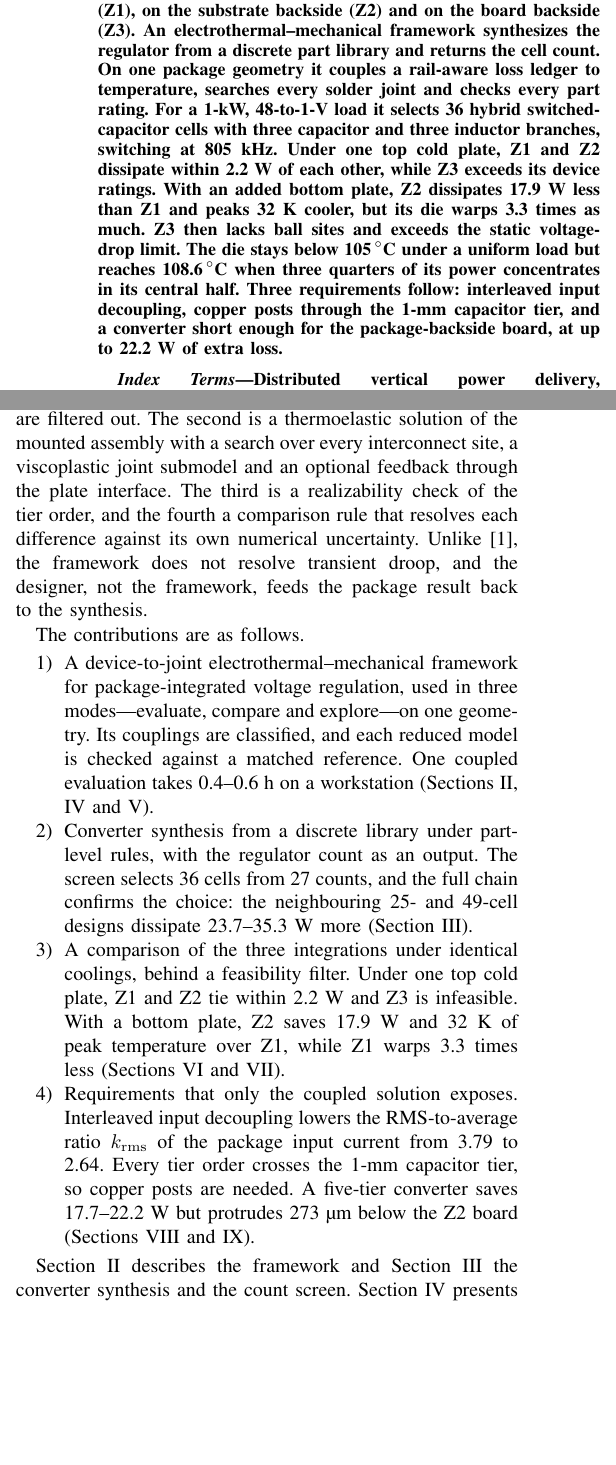
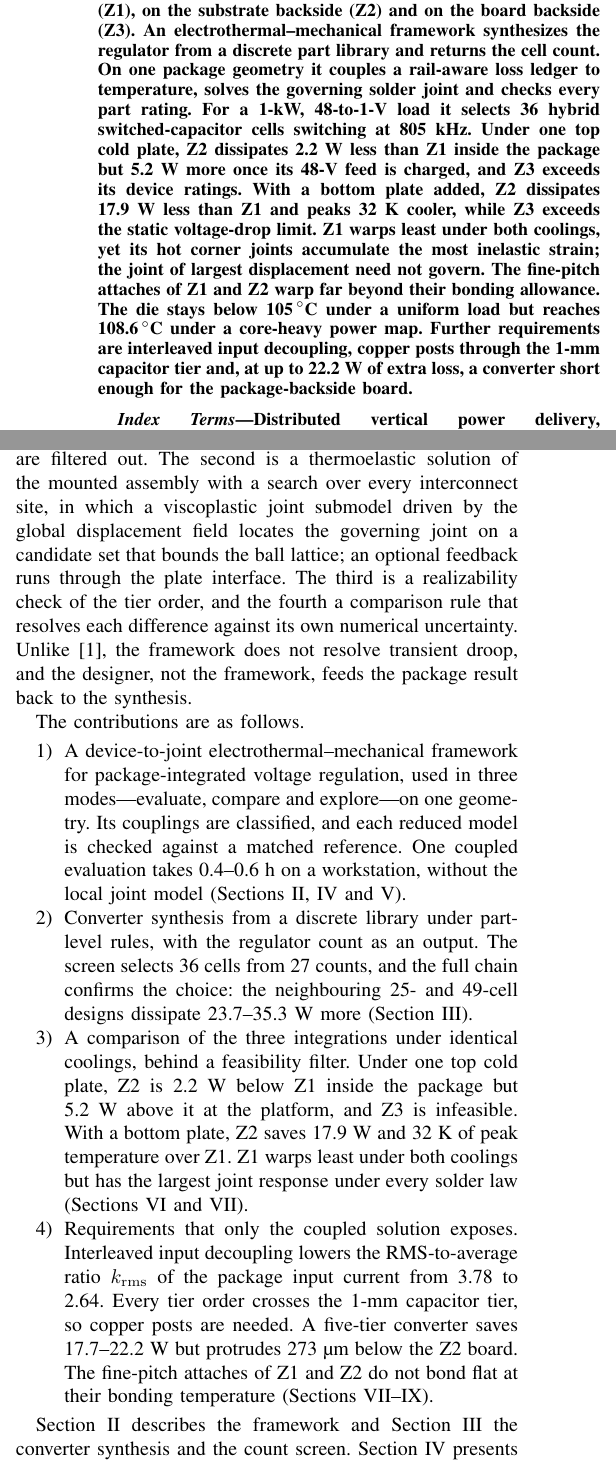
Before and after one commit to sabdel29/HVR_OPT, a LaTeX paper (manuscript_v2/ETM_framework_TCPMT.tex, which reads manuscript_v2/sections/abstract.tex, manuscript_v2/sections/intro.tex): two parts of the columns of pages 1 and 2 of 24 before the commit and two parts of the columns of pages 1 and 2 of 25 after it, joined at a grey line, cut so that both start at the same text, the shorter picture padded with empty space. Compiled offline with pdfLaTeX; a missing font is replaced by an installed copy or a similar font; a LaTeX package or settings file that is missing is left out.

Commit message:
Abstract, introduction, framework and converter section: final results (platform boundary, joint response, assembly bonding, core-heavy die map) within 250 words; contributions updated; critical joint by the local model on a bounded candidate set (stages, Fig. 1 caption, algorithm step 7); k_rms from 3.78 (cells in phase) to 2.64 with one macro; ring capacitance at 48 V and 105 C in Table II; 2-A target as a macro; no 'corrected' wording
Co-Authored-By: Claude Opus 5.5 <noreply@anthropic.com>

```diff
--- a/manuscript_v2/sections/abstract.tex
+++ b/manuscript_v2/sections/abstract.tex
@@ -5,18 +5,20 @@ places many regulator cells beneath the load. Where should these cells be integr
 loss, temperature and deformation are solved together? Three integrations are
 compared: embedded between substrate and die (Z1), on the substrate backside (Z2) and on the
 board backside (Z3). An electrothermal--mechanical framework synthesizes the regulator from a
-discrete part library and returns the cell count. On one package geometry it
-couples a rail-aware loss ledger to temperature, searches every solder joint and checks every
-part rating. For a 1-kW, 48-to-1-V load it selects \FrDseOptM{} hybrid switched-capacitor cells
-with three capacitor and three inductor branches, switching at \FrConvFsw~kHz. Under one
-top cold plate, Z1 and Z2 dissipate within \GapAZtwo~W of each other, while Z3 exceeds its
-device ratings. With an added bottom plate, Z2 dissipates \GapBZtwo~W less than Z1 and peaks
-\dTmaxTierBZtwo~K cooler, but its die warps \FrWarpRatioB{} times as much. Z3 then lacks ball
-sites and exceeds the static voltage-drop limit. The die stays below \DieTmax\,$^\circ$C under
-a uniform load but reaches \FrDieHotMax\,$^\circ$C when three quarters of its power
-concentrates in its central half. Three requirements follow: interleaved input decoupling,
-copper posts through the 1-mm capacitor tier, and a converter short enough for the
-package-backside board, at up to \FrTfiveSaveHi~W of extra loss.
+discrete part library and returns the cell count. On one package geometry it couples a
+rail-aware loss ledger to temperature, solves the governing solder joint and checks every part
+rating. For a 1-kW, 48-to-1-V load it selects \FrDseOptM{} hybrid
+switched-capacitor cells switching at \FrConvFsw~kHz. Under one top cold plate, Z2 dissipates \GapAZtwo~W less than Z1
+inside the package but \WrPlatGapA~W more once its 48-V feed is charged, and Z3 exceeds its
+device ratings. With a bottom plate added, Z2 dissipates \GapBZtwo~W less than Z1 and peaks
+\dTmaxTierBZtwo~K cooler, while Z3 exceeds the static voltage-drop limit. Z1 warps least under
+both coolings, yet its hot corner joints accumulate the most inelastic strain; the joint of
+largest displacement need not govern. The fine-pitch attaches of Z1 and Z2 warp far beyond
+their bonding allowance. The die stays below \MthLimDie\,$^\circ$C under a
+uniform load but reaches \FrDieHotMax\,$^\circ$C under a core-heavy power map. Further
+requirements are interleaved input decoupling, copper posts through the 1-mm capacitor tier and,
+at up to \FrTfiveSaveHi~W of extra loss, a converter short enough for the package-backside
+board.
 \end{abstract}
 
 \begin{IEEEkeywords}
--- a/manuscript_v2/sections/intro.tex
+++ b/manuscript_v2/sections/intro.tex
@@ -79,8 +80,10 @@ of~\cite{Choi2025SelfConsistent}, applied there to one embedded architecture, to
 package with a declared cooling boundary in three integrations. Four elements are new. The first
 is the comparison of three integrations of one synthesized regulator at a common temperature and
 under two identical coolings, after infeasible candidates are filtered out. The second is a
-thermoelastic solution of the mounted assembly with a search over every interconnect site, a
-viscoplastic joint submodel and an optional feedback through the plate interface. The third is a
+thermoelastic solution of the mounted assembly with a search over every interconnect site, in which
+a viscoplastic joint submodel driven by the global displacement field locates the governing joint
+on a candidate set that bounds the ball lattice; an optional feedback runs through the plate
+interface. The third is a
 realizability check of the tier order, and the fourth a comparison rule that resolves each
 difference against its own numerical uncertainty. Unlike~\cite{Krishnakumar2026DVPD}, the framework does not
 resolve transient droop, and the designer, not the framework, feeds the package result back to
@@ -91,21 +94,24 @@ The contributions are as follows.
 \item A device-to-joint electrothermal--mechanical framework for package-integrated voltage
 regulation, used in three modes---evaluate, compare and explore---on one geometry. Its couplings
 are classified, and each reduced model is checked against a matched reference. One coupled
-evaluation takes \FrEvalHLo--\FrEvalHHi~h on a workstation (Sections~\ref{sec:framework},
-\ref{sec:models} and~\ref{sec:verification}).
+evaluation takes \MthTotHLo--\MthTotHHi~h on a workstation, without the local joint model
+(Sections~\ref{sec:framework}, \ref{sec:models} and~\ref{sec:verification}).
 \item Converter synthesis from a discrete library under part-level rules, with the regulator count
 as an output. The screen selects \FrDseOptM{} cells from \FrDseNcounts{} counts, and the full
 chain confirms the choice: the neighbouring 25- and 49-cell designs dissipate
 \FrChainMarginLo--\FrChainMarginHi~W more (Section~\ref{sec:dse}).
 \item A comparison of the three integrations under identical coolings, behind a feasibility
-filter. Under one top cold plate, Z1 and Z2 tie within \GapAZtwo~W and Z3 is infeasible. With a
-bottom plate, Z2 saves \GapBZtwo~W and \dTmaxTierBZtwo~K of peak temperature over Z1, while Z1
-warps \FrWarpRatioB{} times less (Sections~\ref{sec:evaluate} and~\ref{sec:compare}).
+filter. Under one top cold plate, Z2 is \GapAZtwo~W below Z1 inside the package but \WrPlatGapA~W
+above it at the platform, and Z3 is infeasible. With a bottom plate, Z2 saves \GapBZtwo~W and
+\dTmaxTierBZtwo~K of peak temperature over Z1. Z1 warps least under both coolings but has the
+largest joint response under every solder law (Sections~\ref{sec:evaluate}
+and~\ref{sec:compare}).
 \item Requirements that only the coupled solution exposes. Interleaved input decoupling lowers
-the RMS-to-average ratio $k_{\mathrm{rms}}$ of the package input current from \FrKopen{} to
-\FrKrms. Every tier order crosses the 1-mm capacitor tier, so copper posts are needed. A
+the RMS-to-average ratio $k_{\mathrm{rms}}$ of the package input current from \WrKsync{} to
+\WrKrms. Every tier order crosses the 1-mm capacitor tier, so copper posts are needed. A
 five-tier converter saves \FrTfiveSaveLo--\FrTfiveSaveHi~W but protrudes \FrProtrudeTfive~\textmu m
-below the Z2 board (Sections~\ref{sec:explore} and~\ref{sec:discussion}).
+below the Z2 board. The fine-pitch attaches of Z1 and Z2 do not bond flat at their bonding
+temperature (Sections~\ref{sec:compare}--\ref{sec:discussion}).
 \end{enumerate}
 
 Section~\ref{sec:framework} describes the framework and Section~\ref{sec:dse} the converter
```
Also changed, not shown: manuscript_v2/sections/converter_dse.tex (+6 -6 lines), manuscript_v2/sections/framework.tex (+8 -7 lines), manuscript_v2/sections/intro.tex (3 more changed lines).
